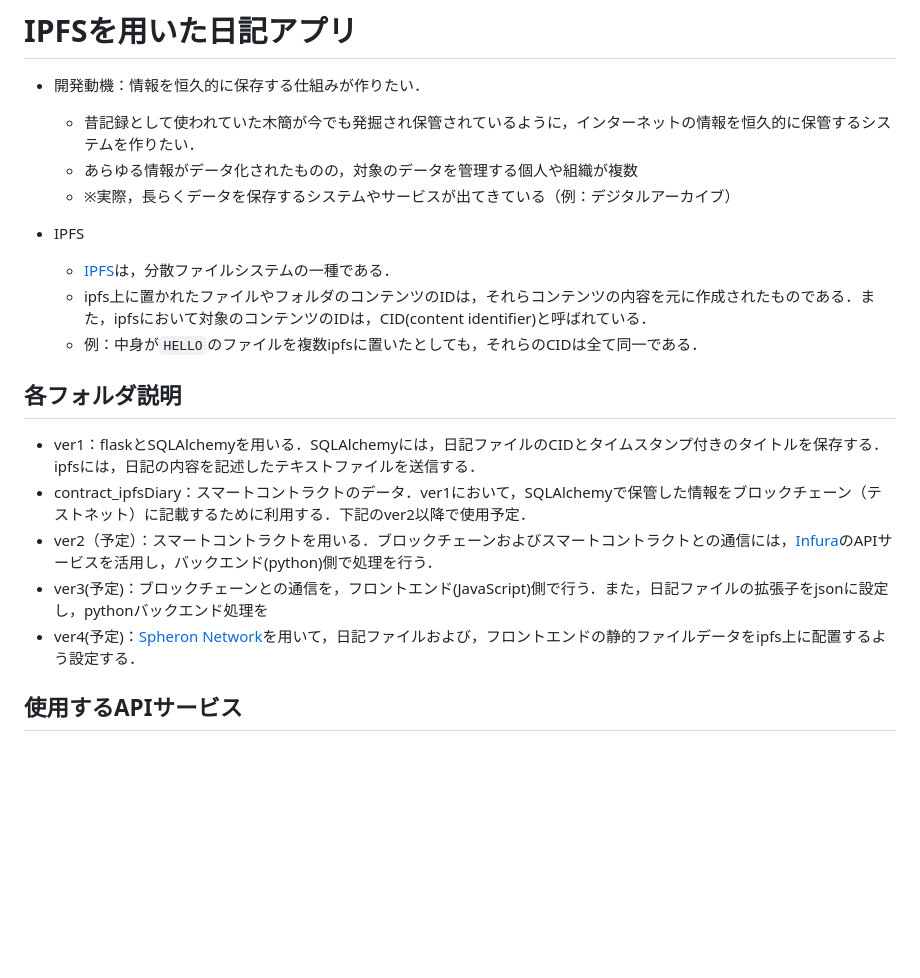
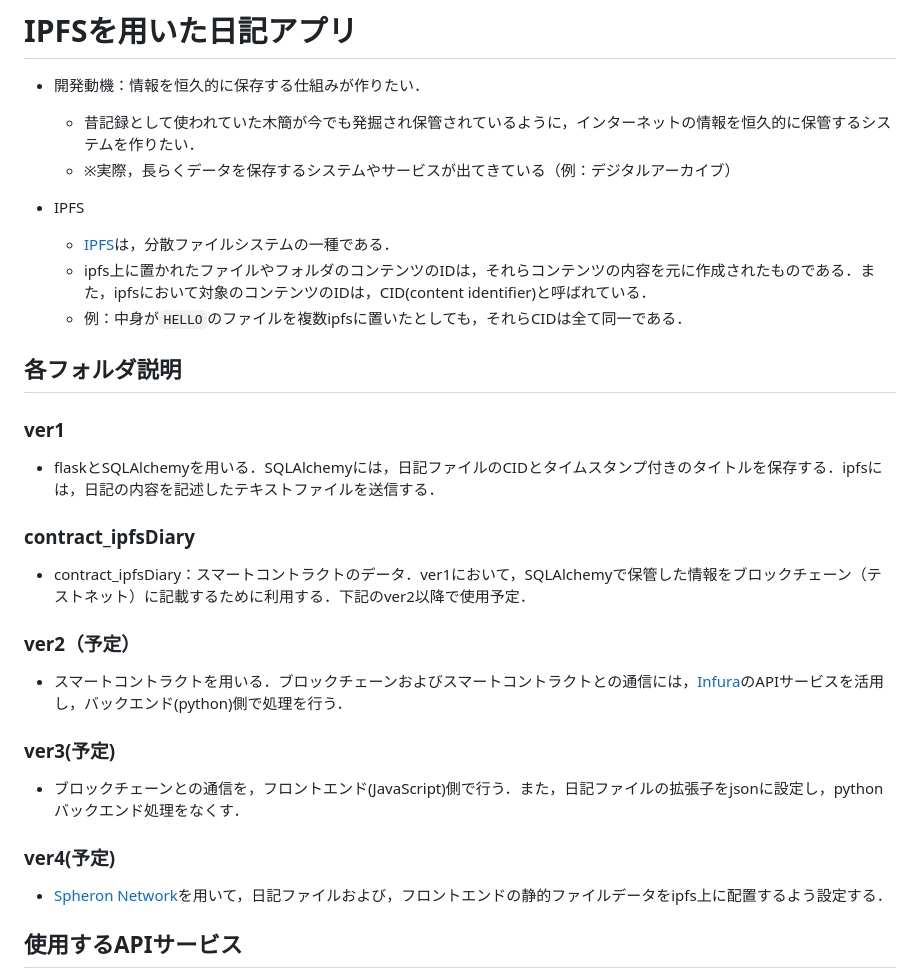
Before and after one commit to TikTakSick/IPFS_DIARY, a Markdown page: README.md, the part around the change. GitHub-like rendering; blank space fills up the shorter version.

````diff
--- a/README.md
+++ b/README.md
@@ -2,20 +2,26 @@
 
 - 開発動機：情報を恒久的に保存する仕組みが作りたい．
   - 昔記録として使われていた木簡が今でも発掘され保管されているように，インターネットの情報を恒久的に保管するシステムを作りたい．
-  - あらゆる情報がデータ化されたものの，対象のデータを管理する個人や組織が複数
   - ※実際，長らくデータを保存するシステムやサービスが出てきている（例：デジタルアーカイブ）
 
 - IPFS
   - [IPFS](https://ipfs.tech/)は，分散ファイルシステムの一種である．
   - ipfs上に置かれたファイルやフォルダのコンテンツのIDは，それらコンテンツの内容を元に作成されたものである．また，ipfsにおいて対象のコンテンツのIDは，CID(content identifier)と呼ばれている．
-  - 例：中身が```HELLO```のファイルを複数ipfsに置いたとしても，それらのCIDは全て同一である．
+  - 例：中身が```HELLO```のファイルを複数ipfsに置いたとしても，それらCIDは全て同一である．
 
 ## 各フォルダ説明
-- ver1：flaskとSQLAlchemyを用いる．SQLAlchemyには，日記ファイルのCIDとタイムスタンプ付きのタイトルを保存する．ipfsには，日記の内容を記述したテキストファイルを送信する．
+### ver1
+- flaskとSQLAlchemyを用いる．SQLAlchemyには，日記ファイルのCIDとタイムスタンプ付きのタイトルを保存する．ipfsには，日記の内容を記述したテキストファイルを送信する．
+
+### contract_ipfsDiary
 - contract_ipfsDiary：スマートコントラクトのデータ．ver1において，SQLAlchemyで保管した情報をブロックチェーン（テストネット）に記載するために利用する．下記のver2以降で使用予定．
-- ver2（予定）：スマートコントラクトを用いる．ブロックチェーンおよびスマートコントラクトとの通信には，[Infura](https://www.infura.io/)のAPIサービスを活用し，バックエンド(python)側で処理を行う．
-- ver3(予定)：ブロックチェーンとの通信を，フロントエンド(JavaScript)側で行う．また，日記ファイルの拡張子をjsonに設定し，pythonバックエンド処理を
-- ver4(予定)：[Spheron Network](https://www.spheron.network/)を用いて，日記ファイルおよび，フロントエンドの静的ファイルデータをipfs上に配置するよう設定する．
+### ver2（予定）
+- スマートコントラクトを用いる．ブロックチェーンおよびスマートコントラクトとの通信には，[Infura](https://www.infura.io/)のAPIサービスを活用し，バックエンド(python)側で処理を行う．
+### ver3(予定)
+- ブロックチェーンとの通信を，フロントエンド(JavaScript)側で行う．また，日記ファイルの拡張子をjsonに設定し，pythonバックエンド処理をなくす．
+
+### ver4(予定)
+- [Spheron Network](https://www.spheron.network/)を用いて，日記ファイルおよび，フロントエンドの静的ファイルデータをipfs上に配置するよう設定する．
 
 ## 使用するAPIサービス
 - [Pinata](https://www.pinata.cloud/)：IPFSとの通信に使用．
````
